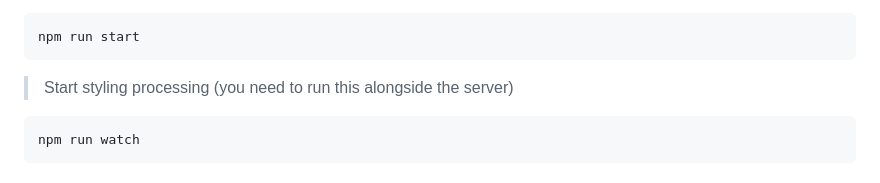
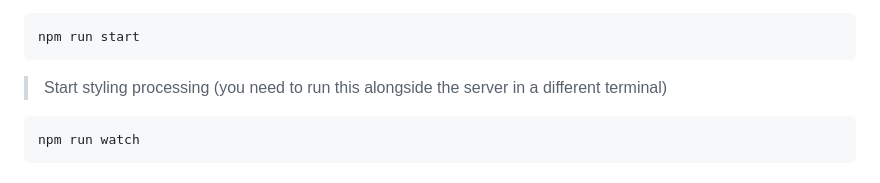
Before and after one commit to Nothile-Moyo-Git/express-routing-demo, a Markdown page: README.md, the part around the change. Rendered like a GitHub page.

````diff
--- a/README.md
+++ b/README.md
@@ -57,7 +57,7 @@ npm run deploy
 npm run start
 ```
 
-> Start styling processing (you need to run this alongside the server)
+> Start styling processing (you need to run this alongside the server in a different terminal)
 ```
 npm run watch
 ```
````
